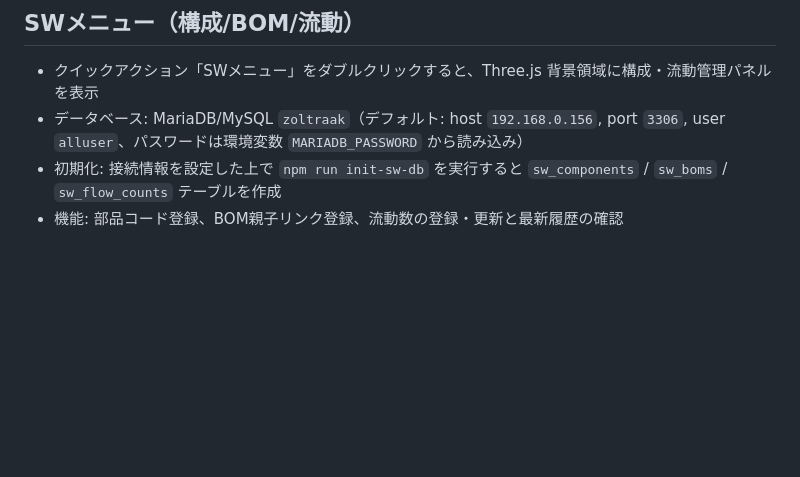
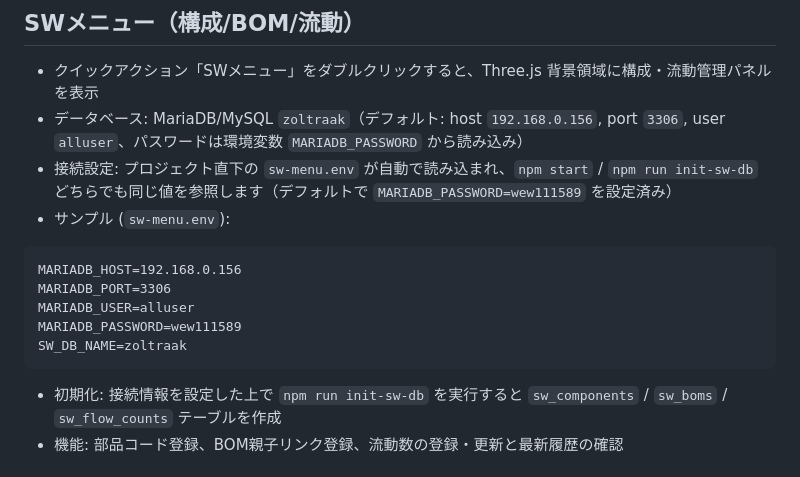
Before and after one commit to urd1610/zoltraak_os, a Markdown page: README.md, the part around the change. Rendered like a GitHub page; blank space fills up the shorter version.

Commit message:
SWメニューの環境設定手順をREADMEに追記

````diff
--- a/README.md
+++ b/README.md
@@ -73,6 +73,16 @@ npm start
 
 - クイックアクション「SWメニュー」をダブルクリックすると、Three.js 背景領域に構成・流動管理パネルを表示
 - データベース: MariaDB/MySQL `zoltraak`（デフォルト: host `192.168.0.156`, port `3306`, user `alluser`、パスワードは環境変数 `MARIADB_PASSWORD` から読み込み）
+- 接続設定: プロジェクト直下の `sw-menu.env` が自動で読み込まれ、`npm start` / `npm run init-sw-db` どちらでも同じ値を参照します（デフォルトで `MARIADB_PASSWORD=wew111589` を設定済み）
+- サンプル (`sw-menu.env`):
+
+```
+MARIADB_HOST=192.168.0.156
+MARIADB_PORT=3306
+MARIADB_USER=alluser
+MARIADB_PASSWORD=wew111589
+SW_DB_NAME=zoltraak
+```
 - 初期化: 接続情報を設定した上で `npm run init-sw-db` を実行すると `sw_components` / `sw_boms` / `sw_flow_counts` テーブルを作成
 - 機能: 部品コード登録、BOM親子リンク登録、流動数の登録・更新と最新履歴の確認
 
````
